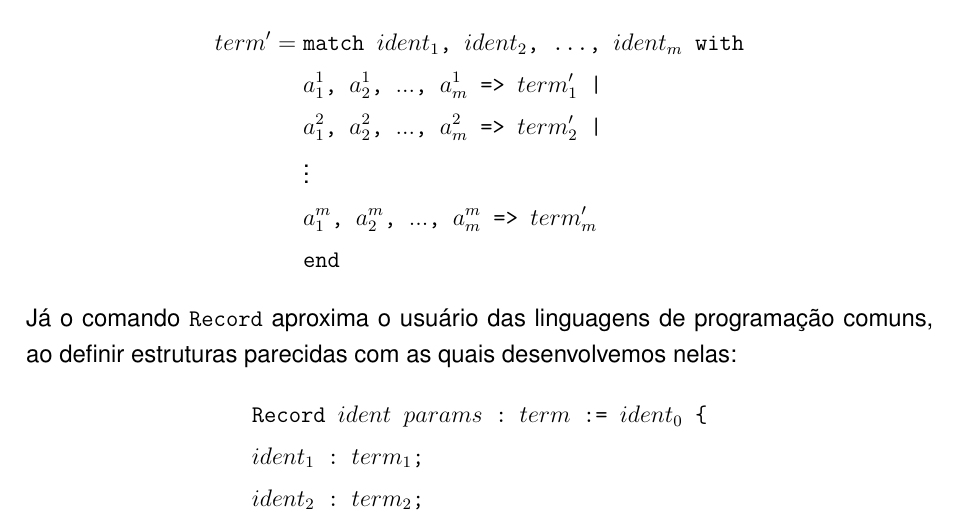
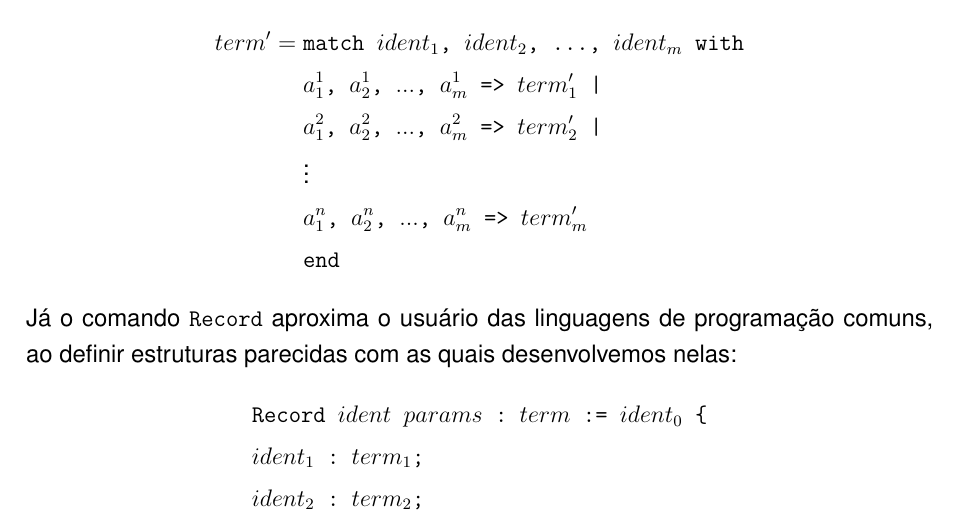
Before and after one commit to fil1pe/TCC, a LaTeX thesis (Relatorio/relatorio.tex, which reads Relatorio/capitulos/assistentesdeprovas.tex): part of page 17 of 44, cut so that both start at the same text. Compiled offline with pdfLaTeX.

Commit message:
Escrevendo

```diff
--- a/Relatorio/capitulos/assistentesdeprovas.tex
+++ b/Relatorio/capitulos/assistentesdeprovas.tex
@@ -21,7 +21,7 @@ term' = \text{} & \texttt{match $ident_1$, $ident_2$, ..., $ident_m$ with}\\
 & \texttt{$a_1^1$, $a_2^1$, $...$, $a_m^1$ => $term_1'$ |}\\
 & \texttt{$a_1^2$, $a_2^2$, $...$, $a_m^2$ => $term_2'$ |}\\
 & \vdots\\
-& \texttt{$a_1^m$, $a_2^m$, $...$, $a_m^m$ => $term_m'$}\\
+& \texttt{$a_1^n$, $a_2^n$, $...$, $a_m^n$ => $term_m'$}\\
 & \texttt{end}
 \end{align*} Já o comando \texttt{Record} aproxima o usuário das linguagens de programação comuns, ao definir estruturas parecidas com as quais desenvolvemos nelas: \begin{align*}
 &\texttt{Record $ident$ $params$ : $term$ := $ident_0$ \{}\\
```
Also changed, not shown: Relatorio/relatorio.pdf, Relatorio/capitulos/assistentesdeprovas.tex (2 more changed lines).
